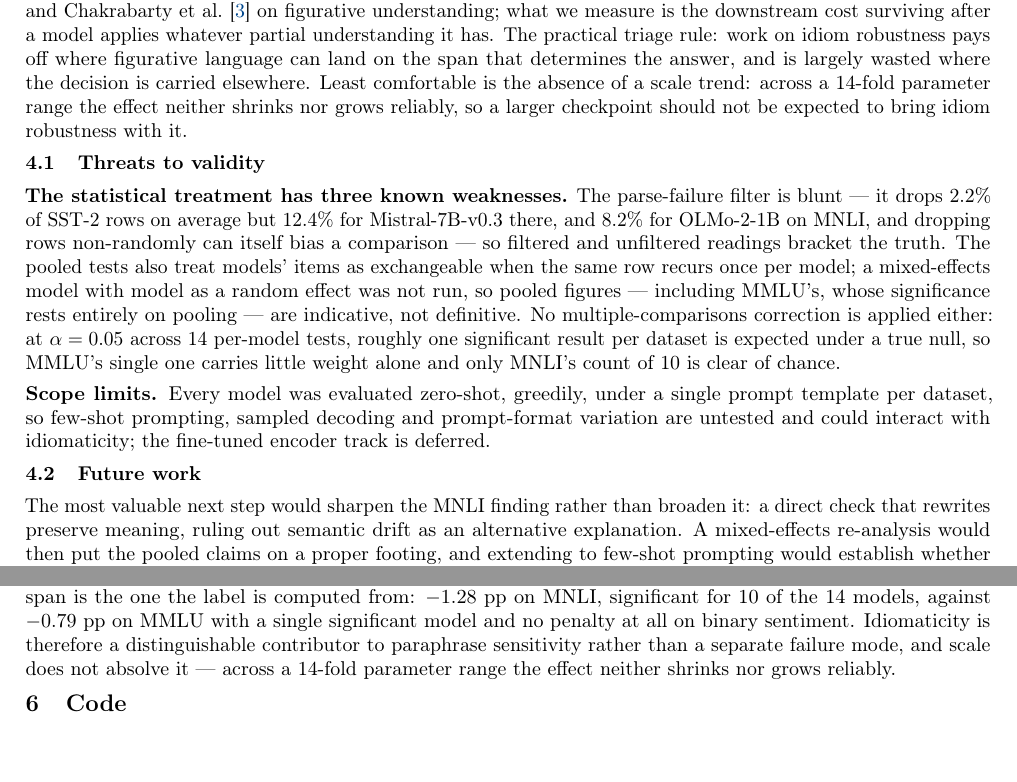
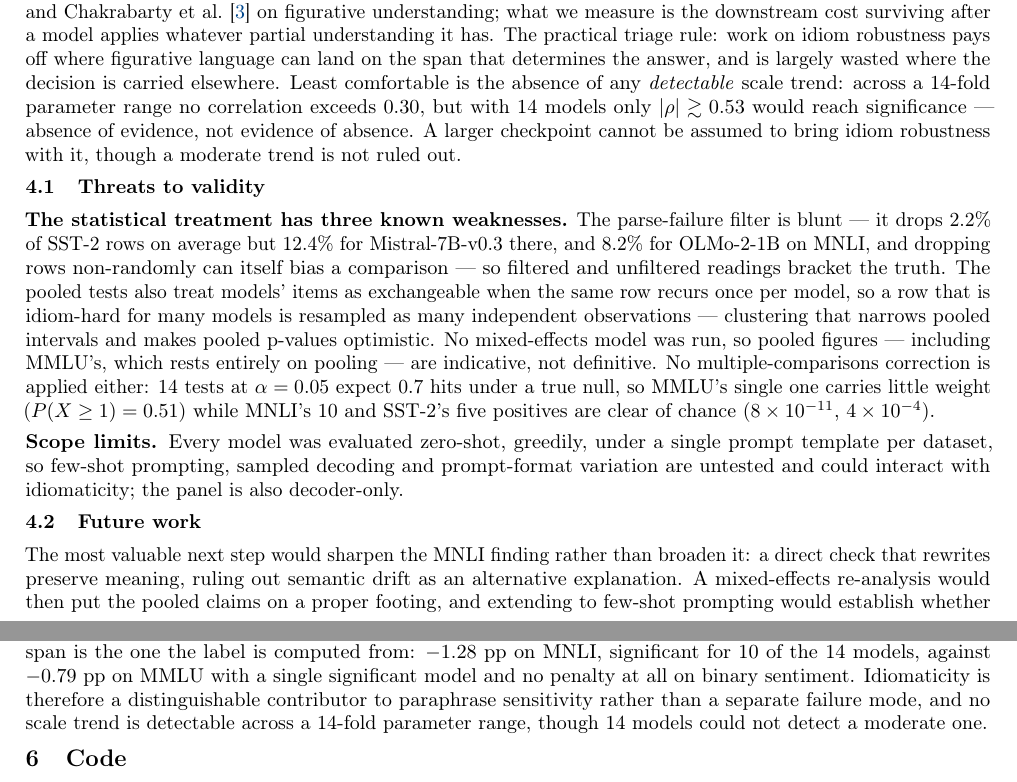
Before and after one commit to LihuZur/Idiom_degredation, a LaTeX document (NLP_2024_Reichman/main.tex): two parts of pages 7 and 8 of 8, joined at a grey line, cut so that both start at the same text, the shorter picture padded with empty space. Compiled offline with pdfLaTeX.

Commit message:
Fix overclaims and dangling text found by a five-lens report audit
Five independent audits swept the report for numeric errors, unrun claims,
internal contradictions, statistical misstatements and LaTeX defects. Every
number in the four tables and the prose reproduced from the artifacts; these
are the non-numeric findings that survived verification.

Overclaims:
- Contribution (i) claimed the residual "survives its baseline" without
  qualification, but the effect is absent on SST-2 and one-model on MMLU.
  Related Work already said it correctly; the Intro now matches.
- The scale claims in Discussion and Summary read six non-significant
  correlations as evidence of no trend. At n=14 only |rho| >= 0.53 would reach
  significance and no observed value exceeds 0.30, so this is absence of
  evidence. Both now say so.
- The multiple-comparisons argument was applied only to discount MMLU's 1 of
  14. SST-2's five positives now get the same test; both they and MNLI's 10 are
  clear of chance.
- "by construction" for label preservation described a stronger guarantee than
  the validate-and-drop mechanism the cited section documents.
- The bootstrap was called "independent" of McNemar; it uses the same data
  under different assumptions.

Collateral from the earlier Threats trim:
- "A variant provoking more format violations is thus penalised" opened a
  paragraph with no antecedent; the premise is restored inline.
- "the fine-tuned encoder track is deferred" referred to a track the report
  never introduces.

Also: MMLU's pooled result was "a clear signal" in Results and "indicative, not
definitive" in Threats; the pooling caveat now names the item-level clustering
and its direction; thousands separators in the MNLI pooled cell; and a note
that tables shorten the model names listed in full under Evaluated models.

8 pages, 0 overfull/underfull, 0 non-font LaTeX warnings, 0 BibTeX warnings.
The future-work \vspace reserve is unchanged at 6\baselineskip -- the added
hedges are paid for by trimming elsewhere.

Co-Authored-By: Claude Opus 5 (1M context) <noreply@anthropic.com>

```diff
--- a/NLP_2024_Reichman/main.tex
+++ b/NLP_2024_Reichman/main.tex
@@ -733,9 +736,11 @@ downstream cost surviving after a model applies whatever partial understanding i
 has. The practical triage rule: work on idiom robustness pays off where
 figurative language can land on the span that determines the answer, and is
 largely wasted where the decision is carried elsewhere. Least comfortable is the
-absence of a scale trend: across a 14-fold
-parameter range the effect neither shrinks nor grows reliably, so a larger
-checkpoint should not be expected to bring idiom robustness with it.
+absence of any \emph{detectable} scale trend: across a 14-fold parameter range no
+correlation exceeds $0.30$, but with 14 models only $|\rho| \gtrsim 0.53$ would
+reach significance --- absence of evidence, not evidence of absence. A larger
+checkpoint cannot be assumed to bring idiom robustness with it, though a moderate
+trend is not ruled out.
 
 \subsection{Threats to validity}
 \label{sec:threats}
@@ -746,17 +751,19 @@ Mistral-7B-v0.3 there, and 8.2\% for OLMo-2-1B on MNLI, and dropping
 rows non-randomly can itself
 bias a comparison --- so filtered and unfiltered readings bracket the truth. The
 pooled tests also treat models' items as exchangeable when the same row recurs
-once per model; a mixed-effects model with model as a random effect was not run,
-so pooled figures --- including MMLU's, whose significance rests entirely on
-pooling --- are indicative, not definitive. No multiple-comparisons correction is
-applied either: at $\alpha = 0.05$ across 14 per-model tests, roughly one
-significant result per dataset is expected under a true null, so MMLU's single
-one carries little weight alone and only MNLI's count of 10 is clear of chance.
+once per model, so a row that is idiom-hard for many models is resampled as many
+independent observations --- clustering that narrows pooled intervals and makes
+pooled p-values optimistic. No mixed-effects model was run, so pooled figures ---
+including MMLU's, which rests entirely on pooling --- are indicative, not
+definitive. No multiple-comparisons correction is applied either: 14 tests at
+$\alpha = 0.05$ expect 0.7 hits under a true null, so MMLU's single one carries
+little weight ($P(X \geq 1) = 0.51$) while MNLI's 10 and SST-2's five positives
+are clear of chance ($8 \times 10^{-11}$, $4 \times 10^{-4}$).
 
 \textbf{Scope limits.} Every model was evaluated zero-shot, greedily, under a
 single prompt template per dataset, so few-shot prompting, sampled decoding and
 prompt-format variation are untested and could interact with idiomaticity; the
-fine-tuned encoder track is deferred.
+panel is also decoder-only.
 
 \subsection{Future work}
 \label{sec:futurework}
@@ -787,8 +794,8 @@ the label is computed from: $-1.28$~pp on MNLI, significant for 10 of the 14
 models, against $-0.79$~pp on MMLU with a single significant model and no
 penalty at all on binary sentiment. Idiomaticity is therefore a distinguishable
 contributor to paraphrase sensitivity rather than a separate failure mode, and
-scale does not absolve it --- across a 14-fold parameter range the effect neither
-shrinks nor grows reliably.
+no scale trend is detectable across a 14-fold parameter range, though 14 models
+could not detect a moderate one.
 
 \section{Code}
 
```
Also changed, not shown: NLP_2024_Reichman/main.pdf, NLP_2024_Reichman/main.tex (29 more changed lines).
